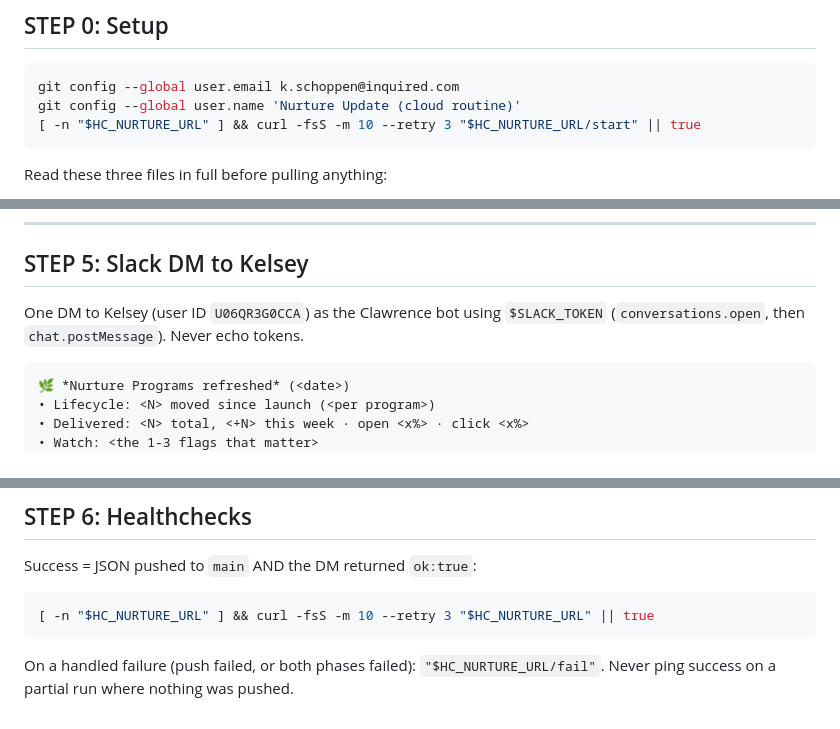
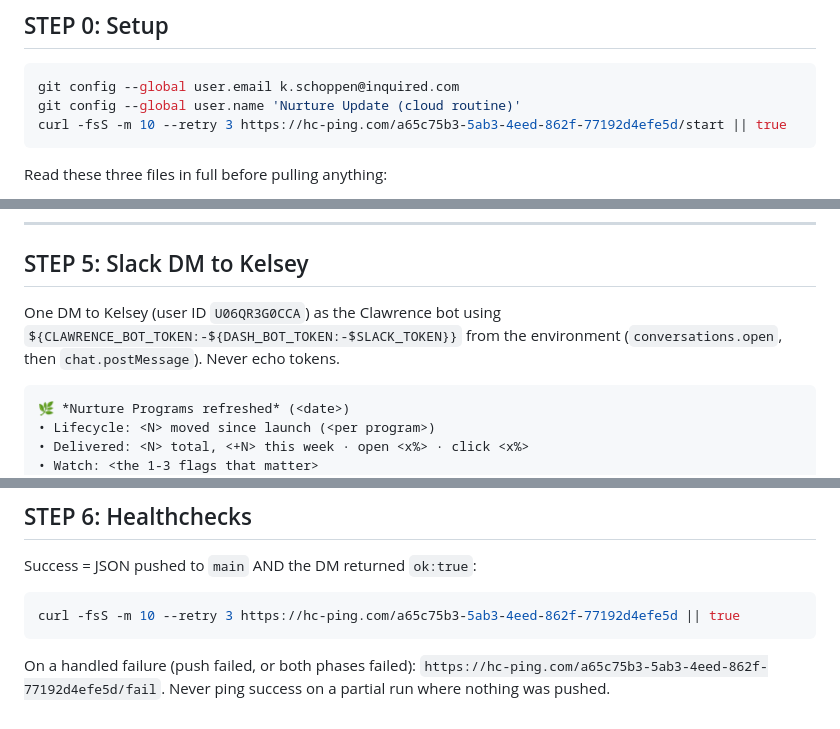
Before and after one commit to kschoppen/inquired-dash-reporting, a Markdown page: NURTURE_ROUTINE.md, 3 parts joined by grey strips. GitHub-like rendering.

Commit message:
Nurture routines: wire Healthchecks checks, Slack token from env
Co-Authored-By: Claude Opus 5.5 <noreply@anthropic.com>

````diff
--- a/NURTURE_ROUTINE.md
+++ b/NURTURE_ROUTINE.md
@@ -13,7 +13,7 @@ Repo in workspace: `kschoppen/inquired-dash-reporting` → inquired-marketing-da
 ```bash
 git config --global user.email k.schoppen@inquired.com
 git config --global user.name 'Nurture Update (cloud routine)'
-[ -n "$HC_NURTURE_URL" ] && curl -fsS -m 10 --retry 3 "$HC_NURTURE_URL/start" || true
+curl -fsS -m 10 --retry 3 https://hc-ping.com/a65c75b3-5ab3-4eed-862f-77192d4efe5d/start || true
 ```
 
 Read these three files in full before pulling anything:
@@ -123,7 +123,7 @@ The live site is password protected, so a curl of the page proves nothing. Confi
 
 ## STEP 5: Slack DM to Kelsey
 
-One DM to Kelsey (user ID `U06QR3G0CCA`) as the Clawrence bot using `$SLACK_TOKEN` (`conversations.open`, then `chat.postMessage`). Never echo tokens.
+One DM to Kelsey (user ID `U06QR3G0CCA`) as the Clawrence bot using `${CLAWRENCE_BOT_TOKEN:-${DASH_BOT_TOKEN:-$SLACK_TOKEN}}` from the environment (`conversations.open`, then `chat.postMessage`). Never echo tokens.
 
 ```
 🌿 *Nurture Programs refreshed* (<date>)
@@ -144,7 +144,7 @@ No em or en dashes in the message.
 Success = JSON pushed to `main` AND the DM returned `ok:true`:
 
 ```bash
-[ -n "$HC_NURTURE_URL" ] && curl -fsS -m 10 --retry 3 "$HC_NURTURE_URL" || true
+curl -fsS -m 10 --retry 3 https://hc-ping.com/a65c75b3-5ab3-4eed-862f-77192d4efe5d || true
 ```
 
-On a handled failure (push failed, or both phases failed): `"$HC_NURTURE_URL/fail"`. Never ping success on a partial run where nothing was pushed.
+On a handled failure (push failed, or both phases failed): `https://hc-ping.com/a65c75b3-5ab3-4eed-862f-77192d4efe5d/fail`. Never ping success on a partial run where nothing was pushed.
````
Also changed, not shown: TEACHER_NURTURE_ROUTINE.md (+4 -5 lines).
